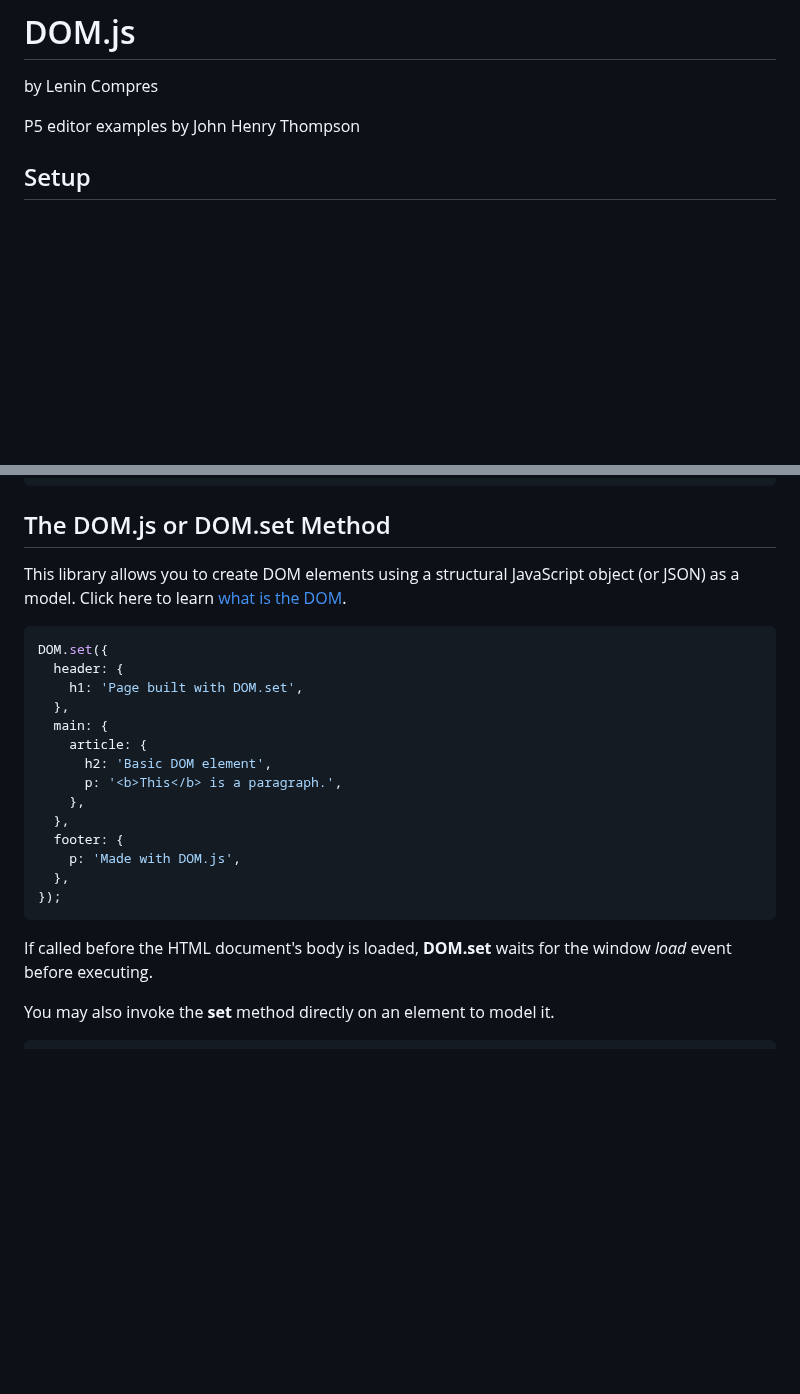
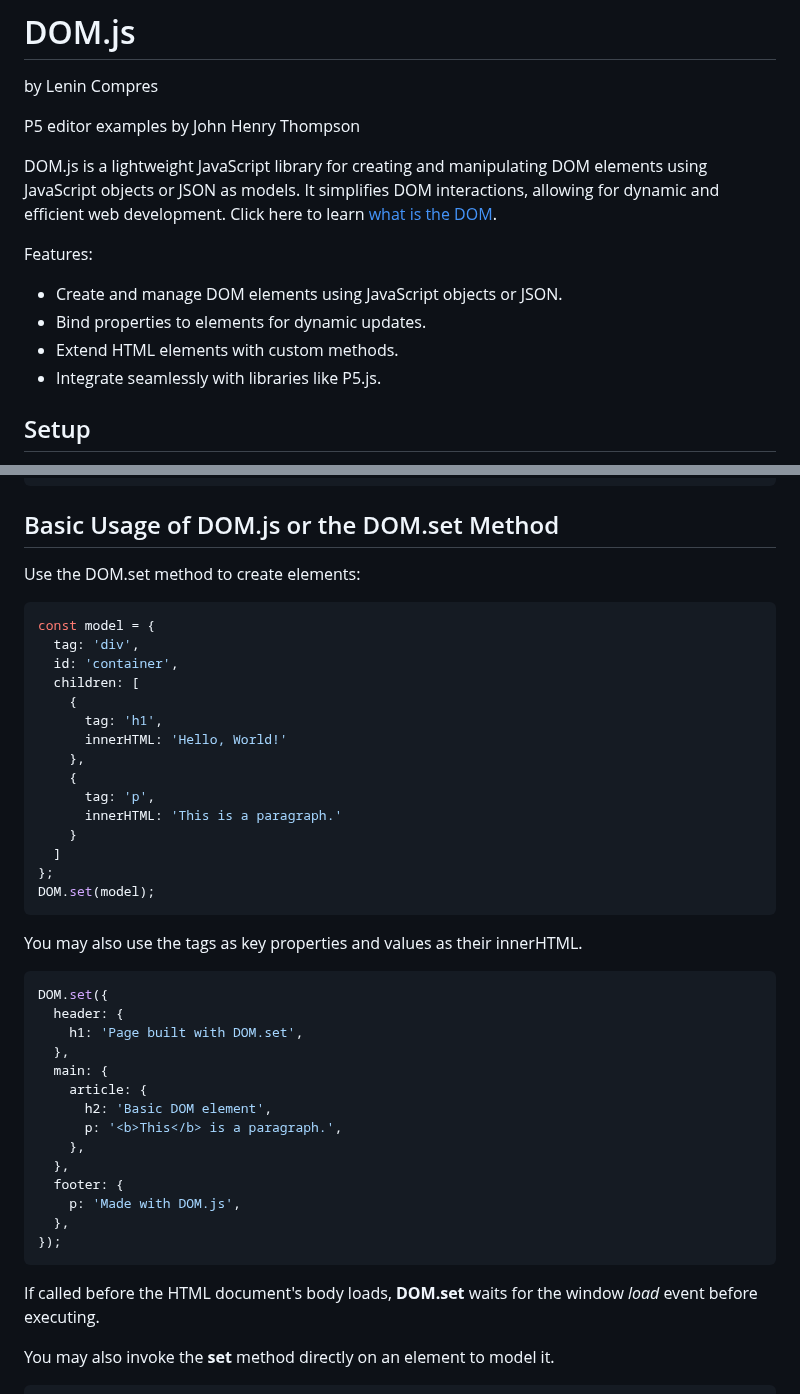
Before and after one commit to lenincompres/DOM.js, a Markdown page: README.md, 2 parts joined by grey strips. Rendered like a GitHub page; blank space fills up the shorter version.

````diff
--- a/README.md
+++ b/README.md
@@ -3,6 +3,14 @@
 by Lenin Compres
 
 P5 editor examples by John Henry Thompson
+
+DOM.js is a lightweight JavaScript library for creating and manipulating DOM elements using JavaScript objects or JSON as models. It simplifies DOM interactions, allowing for dynamic and efficient web development. Click here to learn [what is the DOM](https://developer.mozilla.org/en-US/docs/Web/API/Document_Object_Model/Introduction).
+
+Features:
+* Create and manage DOM elements using JavaScript objects or JSON.
+* Bind properties to elements for dynamic updates.
+* Extend HTML elements with custom methods.
+* Integrate seamlessly with libraries like P5.js.
 
 ## Setup
 
@@ -20,10 +28,29 @@ The following is all the HTML we are going to need for the entirety of this docu
 </html>
 ```
 
-## The DOM.js or DOM.set Method
+##  Basic Usage of DOM.js or the DOM.set Method
 
-This library allows you to create DOM elements using a structural JavaScript object (or JSON) as a model.
-Click here to learn [what is the DOM](https://developer.mozilla.org/en-US/docs/Web/API/Document_Object_Model/Introduction).
+Use the DOM.set method to create elements:
+
+```javascript
+const model = {
+  tag: 'div',
+  id: 'container',
+  children: [
+    {
+      tag: 'h1',
+      innerHTML: 'Hello, World!'
+    },
+    {
+      tag: 'p',
+      innerHTML: 'This is a paragraph.'
+    }
+  ]
+};
+DOM.set(model);
+```
+
+You may also use the tags as key properties and values as their innerHTML.
 
 ```javascript
 DOM.set({
@@ -42,7 +69,7 @@ DOM.set({
 });
 ```
 
-If called before the HTML document's body is loaded, **DOM.set** waits for the window _load_ event before executing.
+If called before the HTML document's body loads, **DOM.set** waits for the window _load_ event before executing.
 
 You may also invoke the **set** method directly on an element to model it.
 
````
